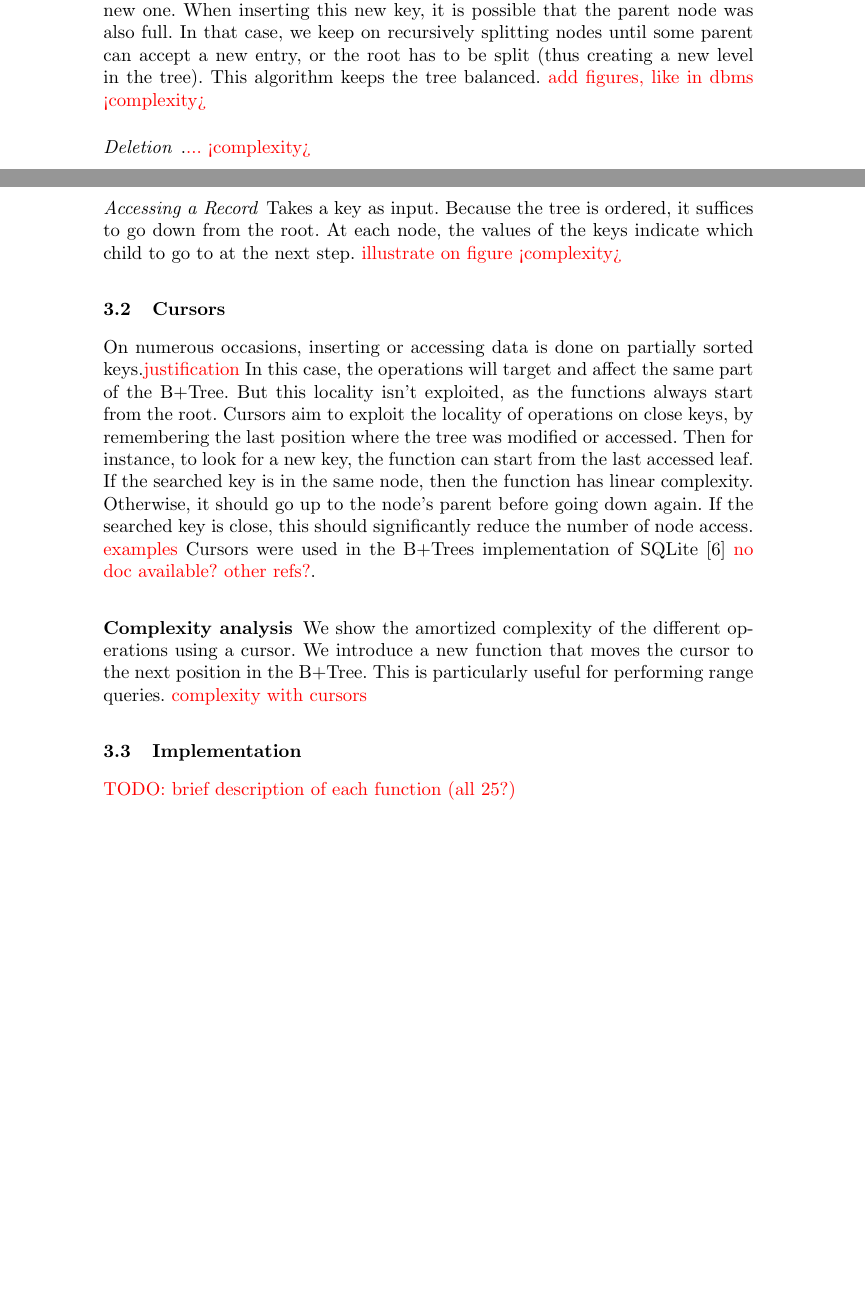
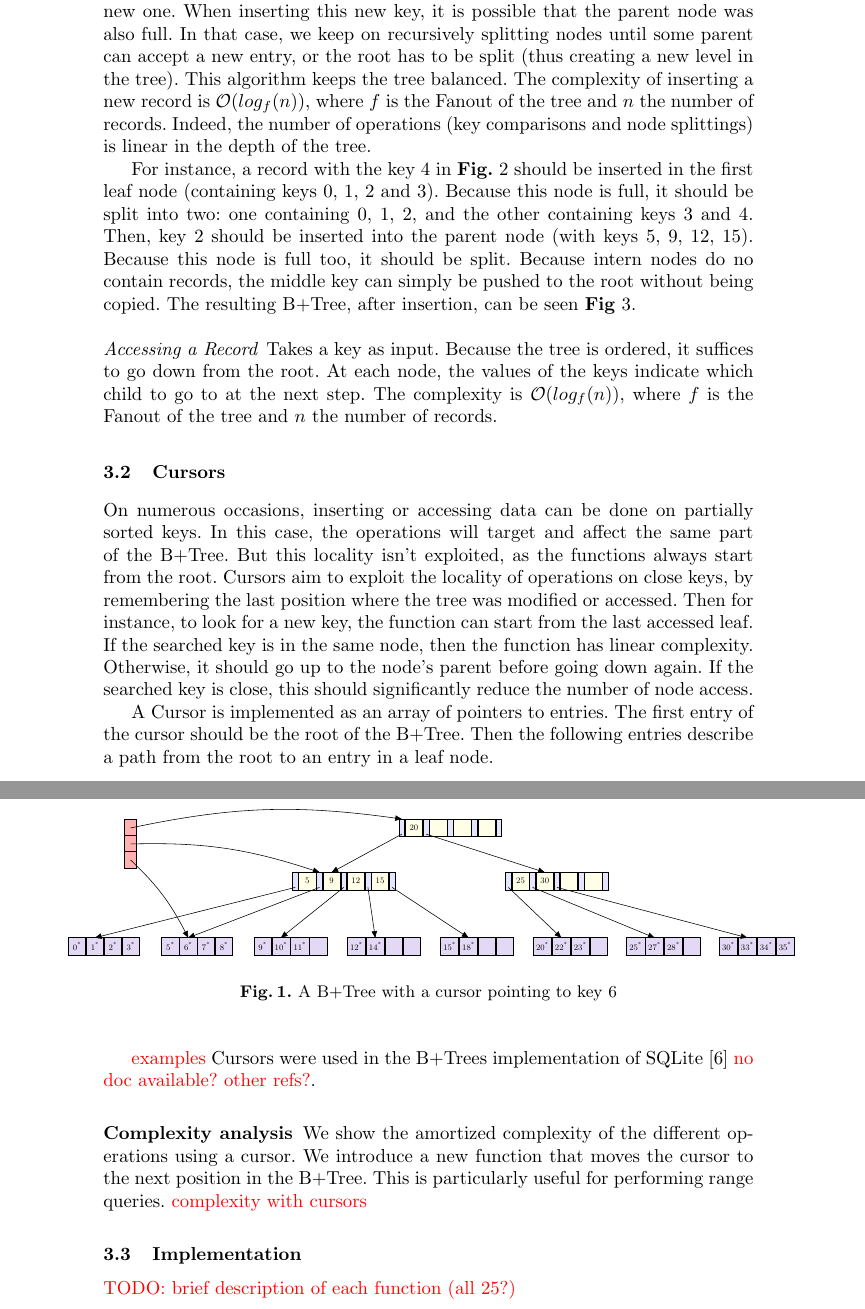
Before and after one commit to Aurele-Barriere/vst_btrees, a LaTeX thesis (report/report.tex, which reads report/btreecursor.sty, report/btrees.tex, report/figures.tex): two parts of pages 3 and 4 of 13 before the commit and two parts of pages 4 and 5 of 13 after it, joined at a grey line, cut so that both start at the same text. Compiled offline with pdfLaTeX.

Commit message:
adapting btree package for cursors

```diff
--- a/report/weiwBTree.sty
+++ b/report/btreecursor.sty
@@ -16,6 +17,8 @@
 \tikzstyle{btreeval} = [draw, semithick, fill=yellow!30, minimum size=2em]
 \tikzstyle{btreevale} = [draw,semithick, fill=green!30, minimum size=2em]
 \tikzstyle{btlink} = [draw, semithick, ->, >=triangle 45]
+\tikzstyle{cursornode} = [draw, semithick, fill=red!30, minimum height=2em]
+\tikzstyle{clink} = [draw, semithick, ->, >=triangle 45]
 
 %% macro
 %% helper macros
--- a/report/btrees.tex
+++ b/report/btrees.tex
@@ -18,19 +22,38 @@ If it is inserted in a full leaf node, this node should be split into two. Then,
 When inserting this new key, it is possible that the parent node was also full.
 In that case, we keep on recursively splitting nodes until some parent can accept a new entry, or the root has to be split (thus creating a new level in the tree).
 This algorithm keeps the tree balanced.
-\todo{add figures, like in dbms} \todo{<complexity>}
-\paragraph{Deletion} .\todo{...} \todo{<complexity>}
+The complexity of inserting a new record is $\mathcal{O}(log_{f}(n))$, where $f$ is the Fanout of the tree and $n$ the number of records.
+Indeed, the number of operations (key comparisons and node splittings) is linear in the depth of the tree.
+
+For instance, a record with the key 4 in \textbf{Fig.}~\ref{fig:bt} should be inserted in the first leaf node (containing keys 0, 1, 2 and 3).
+Because this node is full, it should be split into two: one containing 0, 1, 2, and the other containing keys 3 and 4.
+Then, key 2 should be inserted into the parent node (with keys 5, 9, 12, 15).
+Because this node is full too, it should be split.
+Because intern nodes do no contain records, the middle key can simply be pushed to the root without being copied.
+The resulting \btree, after insertion, can be seen \textbf{Fig}~\ref{fig:btinsert}.
+
 \paragraph{Accessing a Record} Takes a key as input. Because the tree is ordered, it suffices to go down from the root.
-At each node, the values of the keys indicate which child to go to at the next step. \todo{illustrate on figure} \todo{<complexity>}
+At each node, the values of the keys indicate which child to go to at the next step.
+The complexity is $\mathcal{O}(log_{f}(n))$, where $f$ is the Fanout of the tree and $n$ the number of records.
 
 \subsection{Cursors}
 % Why are cursors useful
-On numerous occasions, inserting or accessing data is done on partially sorted keys.\todo{justification}
+On numerous occasions, inserting or accessing data can be done on partially sorted keys.
 In this case, the operations will target and affect the same part of the \btree.
 But this locality isn't exploited, as the functions always start from the root.
 Cursors aim to exploit the locality of operations on close keys, by remembering the last position where the tree was modified or accessed.
 Then for instance, to look for a new key, the function can start from the last accessed leaf. If the searched key is in the same node, then the function has linear complexity.
 Otherwise, it should go up to the node's parent before going down again. If the searched key is close, this should significantly reduce the number of node access.
+
+% Cursor definition
+A Cursor is implemented as an array of pointers to entries.
+The first entry of the cursor should be the root of the \btree.
+Then the following entries describe a path from the root to an entry in a leaf node.
+
+\include{figures}
+\cursor
+
+
 \todo{examples}
 Cursors were used in the \btrees\ implementation of SQLite~\cite{sqlite}\todo{~no doc available? other refs?}.
 
@@ -42,6 +65,6 @@ This is particularly useful for performing range queries.
 \subsection{Implementation}
 \todo{TODO: brief description of each function (all 25?)}
 
-\include{figures}
+
 \beforeinsert
 \afterinsert
--- a/report/figures.tex
+++ b/report/figures.tex
@@ -65,3 +65,41 @@
   \label{fig:btinsert}
   \end{figure}
 }
+
+
+\def\cursor{
+\begin{figure}
+\makebox[\textwidth][c]{
+  \scalebox{.5}{
+    \begin{tikzpicture}
+      %
+      \btreeinodefour{root}{20}{}{}{};
+      \xyshift{-40mm}{-20mm}{\btreeinodefour{n1}{5}{9}{12}{15}}
+      \xyshift{40mm}{-20mm}{\btreeinodefour{n2}{25}{30}{}{}}
+      %
+      \xyshift{-130mm}{-40mm}{\btreelnodefour{n11}{0}{1}{2}{3}}
+      \xyshift{-95mm}{-40mm}{\btreelnodefour{n12}{5}{6}{7}{8}}
+      \xyshift{-60mm}{-40mm}{\btreelnodefour{n13}{9}{10}{11}{}}
+      \xyshift{-25mm}{-40mm}{\btreelnodefour{n14}{12}{14}{}{}}
+      \xyshift{10mm}{-40mm}{\btreelnodefour{n15}{15}{18}{}{}}
+      \xyshift{45mm}{-40mm}{\btreelnodefour{n21}{20}{22}{23}{}}
+      \xyshift{80mm}{-40mm}{\btreelnodefour{n22}{25}{27}{28}{}}
+      \xyshift{115mm}{-40mm}{\btreelnodefour{n23}{30}{33}{34}{35}}
+      %
+      \foreach \x in {1,2} { \btreelink{root-\x}{n\x} }
+      \foreach \x in {1,2,3,4,5} { \btreelink{n1-\x}{n1\x} }
+      \foreach \x in {1,2,3} { \btreelink{n2-\x}{n2\x} }
+      %
+      \xyshift{-120mm}{0mm}{\cursornode{0}}
+      \xyshift{-120mm}{-6mm}{\cursornode{1}}
+      \xyshift{-120mm}{-12mm}{\cursornode{2}}
+      %
+      \cursorlink{c0}{root-1}
+      \cursorlink{c1}{n1-2}
+      \cursorlink{c2}{n12-b}
+    \end{tikzpicture}
+
+  }}
+  \caption{A \btree\ with a cursor pointing to key 6}
+  \label{fig:cursor}
+  \end{figure}}
--- a/report/report.tex
+++ b/report/report.tex
@@ -9,7 +9,7 @@
 \usepackage{algpseudocode}
 \usepackage{wrapfig}
 \usetikzlibrary{positioning,shapes}
-\usepackage{weiwBTree}
+\usepackage{btreecursor}
 
 \begin{document}
 \setcounter{page}{0}
```
Also changed, not shown: report/Makefile, report/btreecursor.sty (63 more changed lines), report/btrees.tex (18 more changed lines).
